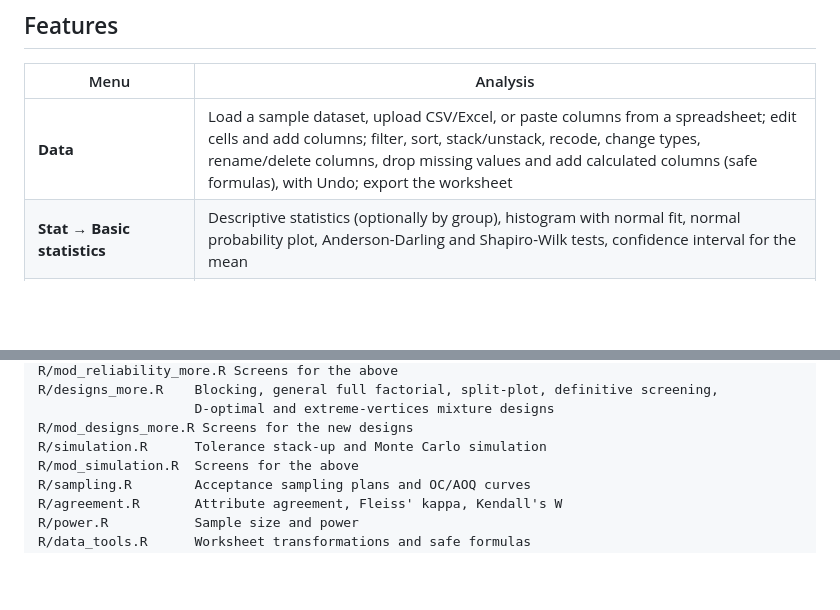
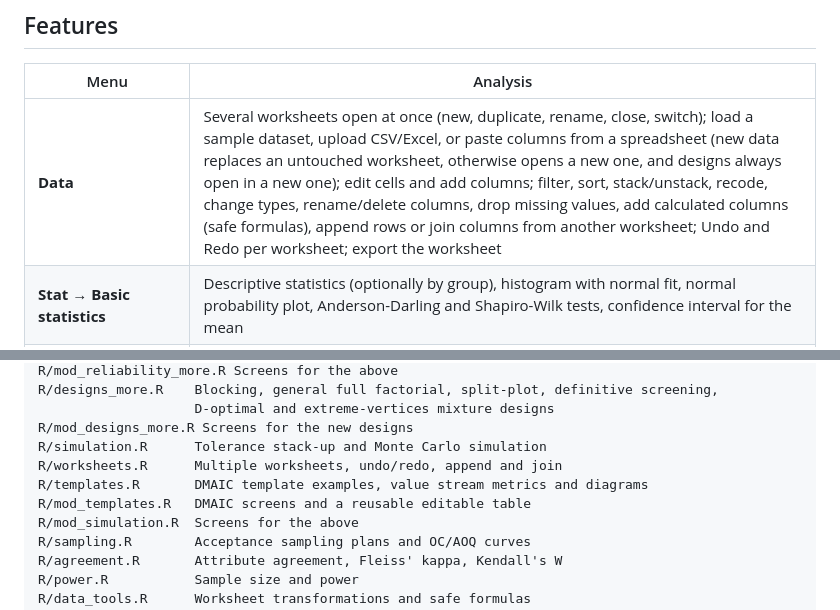
Before and after one commit to humanshado/sixsigma, a Markdown page: README.md, 2 parts joined by grey strips. Rendered like a GitHub page; blank space fills up the shorter version.

```diff
--- a/README.md
+++ b/README.md
@@ -11,7 +11,7 @@ so you can run Six Sigma analyses **without writing any R code**.
 
 | Menu | Analysis |
 |---|---|
-| **Data** | Load a sample dataset, upload CSV/Excel, or paste columns from a spreadsheet; edit cells and add columns; filter, sort, stack/unstack, recode, change types, rename/delete columns, drop missing values and add calculated columns (safe formulas), with Undo; export the worksheet |
+| **Data** | Several worksheets open at once (new, duplicate, rename, close, switch); load a sample dataset, upload CSV/Excel, or paste columns from a spreadsheet (new data replaces an untouched worksheet, otherwise opens a new one, and designs always open in a new one); edit cells and add columns; filter, sort, stack/unstack, recode, change types, rename/delete columns, drop missing values, add calculated columns (safe formulas), append rows or join columns from another worksheet; Undo and Redo per worksheet; export the worksheet |
 | **Stat → Basic statistics** | Descriptive statistics (optionally by group), histogram with normal fit, normal probability plot, Anderson-Darling and Shapiro-Wilk tests, confidence interval for the mean |
 | **Stat → Hypothesis tests** | 1-sample, 2-sample (Welch or pooled) and paired t-tests; one-way ANOVA with Tukey comparisons; equal variances (F/Bartlett and Levene); Mann-Whitney and Kruskal-Wallis; 1-proportion (exact) and 2-proportion tests; chi-square test of association. Each shows the hypotheses, a plain-language conclusion and a chart |
 | **Stat → Equivalence tests** | Two one-sided tests (TOST) for 1-sample, 2-sample and paired data, with a confidence-interval plot |
@@ -142,6 +151,9 @@ R/designs_more.R    Blocking, general full factorial, split-plot, definitive scr
                     D-optimal and extreme-vertices mixture designs
 R/mod_designs_more.R Screens for the new designs
 R/simulation.R      Tolerance stack-up and Monte Carlo simulation
+R/worksheets.R      Multiple worksheets, undo/redo, append and join
+R/templates.R       DMAIC template examples, value stream metrics and diagrams
+R/mod_templates.R   DMAIC screens and a reusable editable table
 R/mod_simulation.R  Screens for the above
 R/sampling.R        Acceptance sampling plans and OC/AOQ curves
 R/agreement.R       Attribute agreement, Fleiss' kappa, Kendall's W
```
Also changed, not shown: other parts of README.md (+11 -2 lines), docs/screenshots/a3-report.png (added), docs/screenshots/value-stream.png (added), 9 other files.
